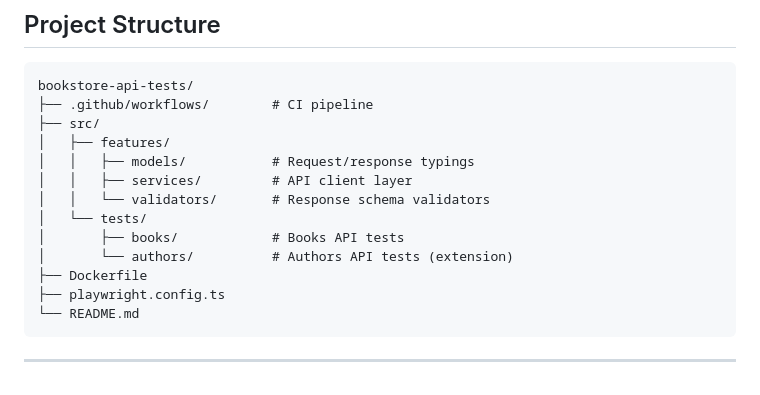
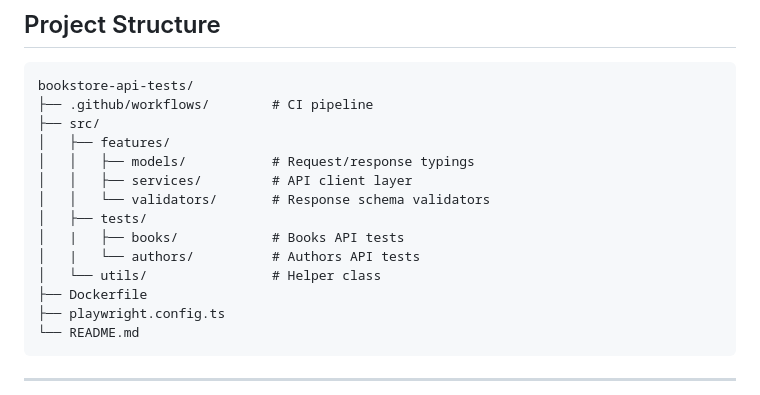
Before and after one commit to mesutkurtulan/fakerestapi-playwright-typescript-test, a Markdown page: README.md, the part around the change. Rendered like a GitHub page.

```diff
--- a/README.md
+++ b/README.md
@@ -53,9 +53,10 @@ bookstore-api-tests/
 │   │   ├── models/           # Request/response typings
 │   │   ├── services/         # API client layer
 │   │   └── validators/       # Response schema validators
-│   └── tests/
-│       ├── books/            # Books API tests
-│       └── authors/          # Authors API tests (extension)
+│   ├── tests/
+│   |   ├── books/            # Books API tests
+│   |   └── authors/          # Authors API tests
+│   └── utils/                # Helper class
 ├── Dockerfile
 ├── playwright.config.ts
 └── README.md
```
